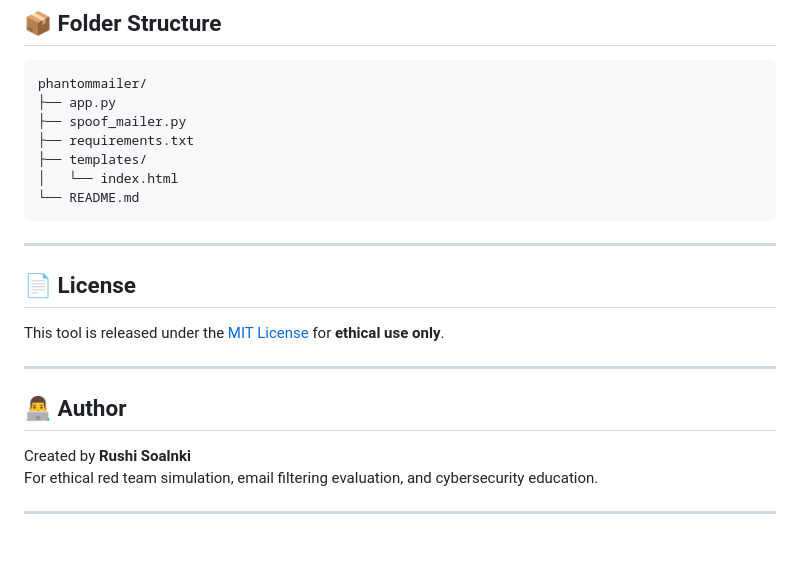
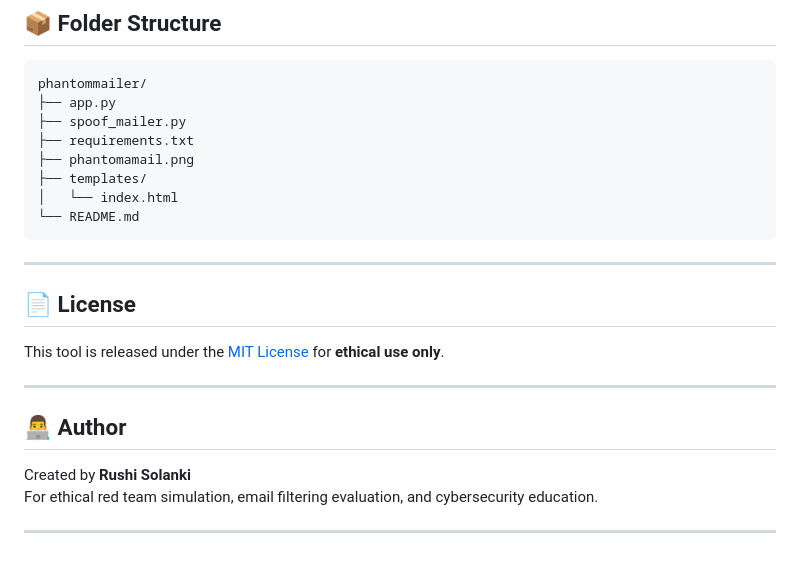
Before and after one commit to rjsolucky8989/PhantomMailer_pro, a Markdown page: README.md, the part around the change printed below. Drawn GitHub-style.

```diff
--- a/README.md
+++ b/README.md
@@ -129,6 +129,7 @@ phantommailer/
 ├── app.py
 ├── spoof_mailer.py
 ├── requirements.txt
+├── phantomamail.png
 ├── templates/
 │   └── index.html
 └── README.md
@@ -144,7 +145,7 @@ This tool is released under the [MIT License](LICENSE) for **ethical use only**.
 
 ## 👨‍💻 Author
 
-Created by **Rushi Soalnki**
+Created by **Rushi Solanki**
 For ethical red team simulation, email filtering evaluation, and cybersecurity education.
 
 ---
```
Also changed, not shown: other parts of README.md (+1 -1 lines).
